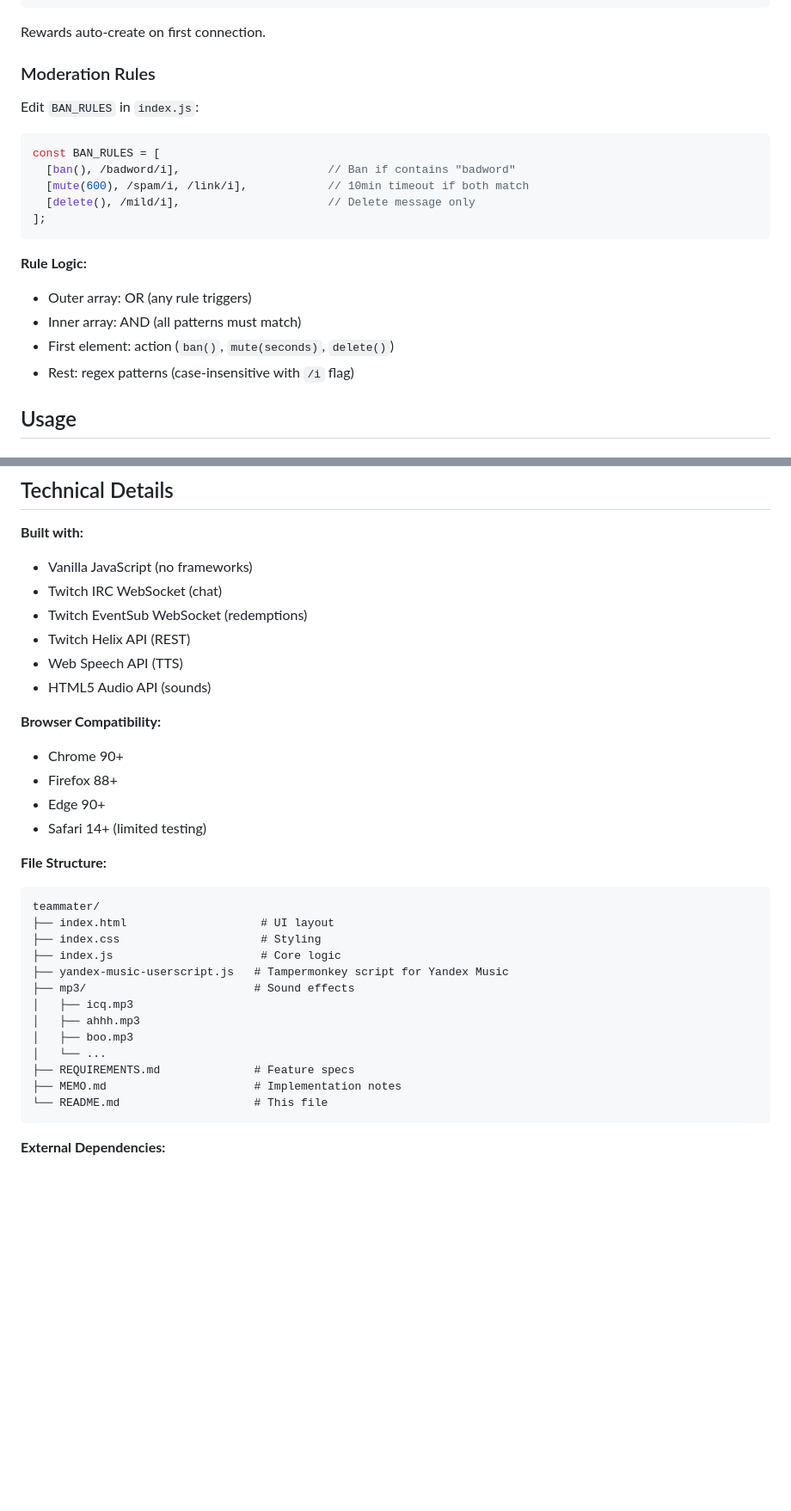
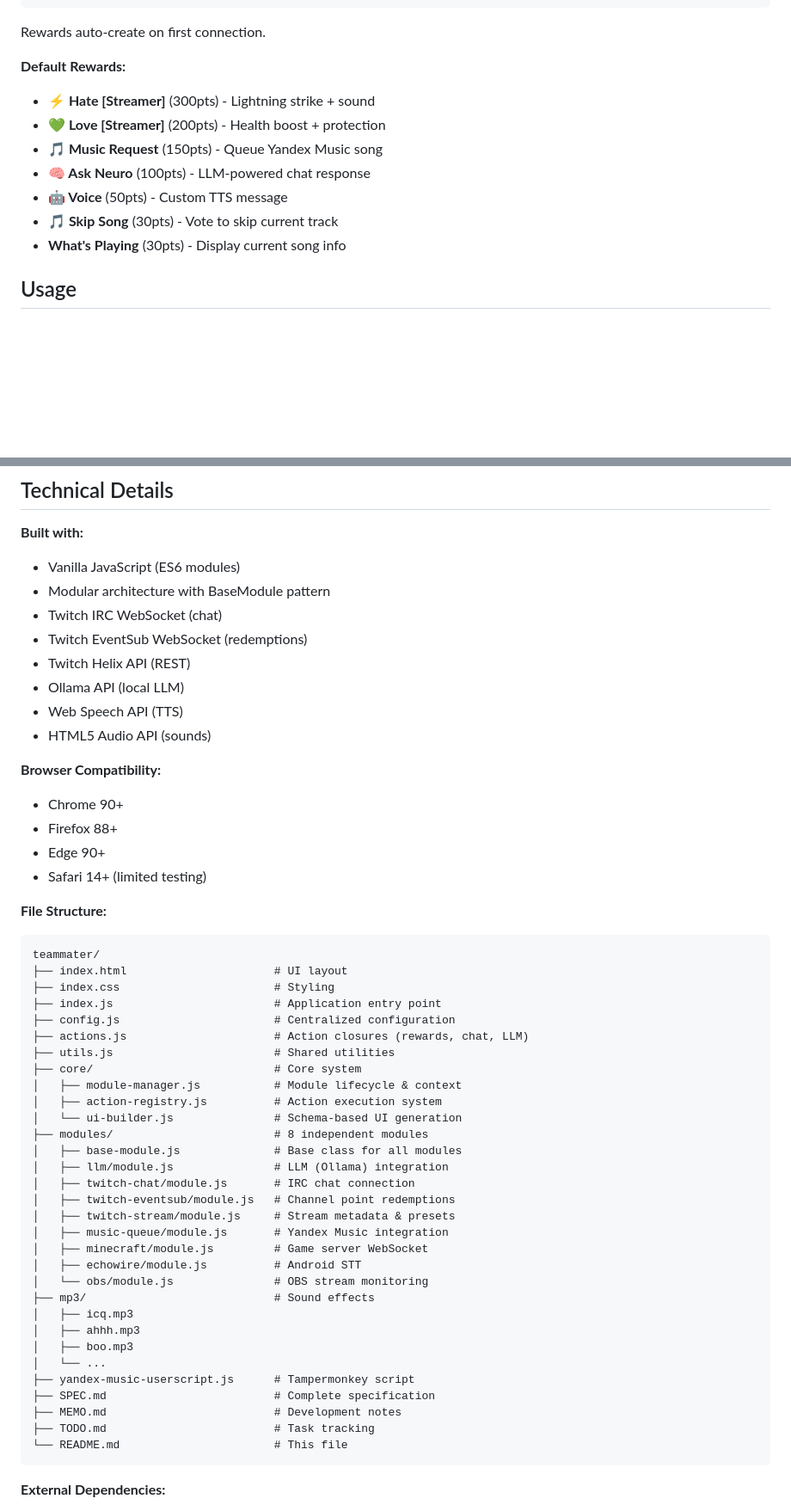
Before and after one commit to Vany/teammater, a Markdown page: README.md, 2 parts joined by grey strips. Shown at 86% size. GitHub-like rendering; blank space fills up the shorter version.

````diff
--- a/README.md
+++ b/README.md
@@ -170,23 +265,14 @@ const DEFAULT_REWARDS = {
 
 Rewards auto-create on first connection.
 
-### Moderation Rules
-
-Edit `BAN_RULES` in `index.js`:
-
-```javascript
-const BAN_RULES = [
-  [ban(), /badword/i],                      // Ban if contains "badword"
-  [mute(600), /spam/i, /link/i],            // 10min timeout if both match
-  [delete(), /mild/i],                      // Delete message only
-];
-```
-
-**Rule Logic:**
-- Outer array: OR (any rule triggers)
-- Inner array: AND (all patterns must match)
-- First element: action (`ban()`, `mute(seconds)`, `delete()`)
-- Rest: regex patterns (case-insensitive with `/i` flag)
+**Default Rewards:**
+- **⚡ Hate [Streamer]** (300pts) - Lightning strike + sound
+- **💚 Love [Streamer]** (200pts) - Health boost + protection
+- **🎵 Music Request** (150pts) - Queue Yandex Music song
+- **🧠 Ask Neuro** (100pts) - LLM-powered chat response
+- **🤖 Voice** (50pts) - Custom TTS message
+- **🎵 Skip Song** (30pts) - Vote to skip current track
+- **What's Playing** (30pts) - Display current song info
 
 ## Usage
 
@@ -420,10 +514,12 @@ This is a personal streaming bot. Modify freely for your own channel.
 ## Technical Details
 
 **Built with:**
-- Vanilla JavaScript (no frameworks)
+- Vanilla JavaScript (ES6 modules)
+- Modular architecture with BaseModule pattern
 - Twitch IRC WebSocket (chat)
 - Twitch EventSub WebSocket (redemptions)
 - Twitch Helix API (REST)
+- Ollama API (local LLM)
 - Web Speech API (TTS)
 - HTML5 Audio API (sounds)
 
@@ -436,18 +532,36 @@ This is a personal streaming bot. Modify freely for your own channel.
 **File Structure:**
 ```
 teammater/
-├── index.html                    # UI layout
-├── index.css                     # Styling
-├── index.js                      # Core logic
-├── yandex-music-userscript.js   # Tampermonkey script for Yandex Music
-├── mp3/                         # Sound effects
+├── index.html                      # UI layout
+├── index.css                       # Styling
+├── index.js                        # Application entry point
+├── config.js                       # Centralized configuration
+├── actions.js                      # Action closures (rewards, chat, LLM)
+├── utils.js                        # Shared utilities
+├── core/                           # Core system
+│   ├── module-manager.js           # Module lifecycle & context
+│   ├── action-registry.js          # Action execution system
+│   └── ui-builder.js               # Schema-based UI generation
+├── modules/                        # 8 independent modules
+│   ├── base-module.js              # Base class for all modules
+│   ├── llm/module.js               # LLM (Ollama) integration
+│   ├── twitch-chat/module.js       # IRC chat connection
+│   ├── twitch-eventsub/module.js   # Channel point redemptions
+│   ├── twitch-stream/module.js     # Stream metadata & presets
+│   ├── music-queue/module.js       # Yandex Music integration
+│   ├── minecraft/module.js         # Game server WebSocket
+│   ├── echowire/module.js          # Android STT
+│   └── obs/module.js               # OBS stream monitoring
+├── mp3/                            # Sound effects
 │   ├── icq.mp3
 │   ├── ahhh.mp3
 │   ├── boo.mp3
 │   └── ...
-├── REQUIREMENTS.md              # Feature specs
-├── MEMO.md                      # Implementation notes
-└── README.md                    # This file
+├── yandex-music-userscript.js      # Tampermonkey script
+├── SPEC.md                         # Complete specification
+├── MEMO.md                         # Development notes
+├── TODO.md                         # Task tracking
+└── README.md                       # This file
 ```
 
 **External Dependencies:**
````
Also changed, not shown: other parts of README.md (+160 -57 lines).
